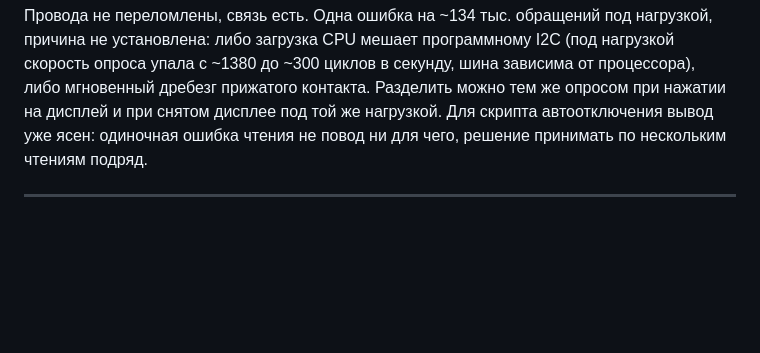
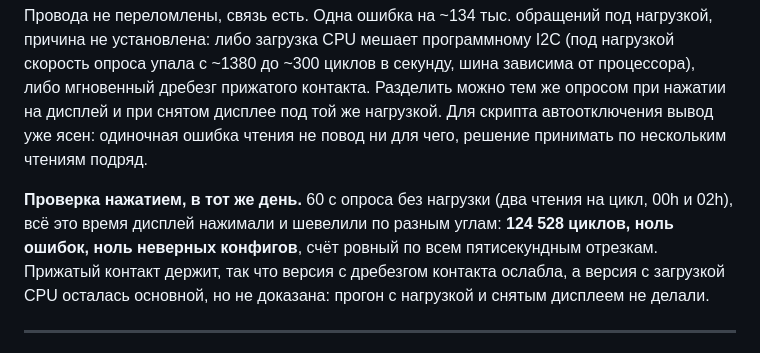
Before and after one commit to debeeque/Bakalarka_Project, a Markdown page: _context/05_akum_korpus.md, the part around the change. Drawn GitHub-style; blank space fills up the shorter version.

Commit message:
I2C под нажатием на дисплей: 124 528 циклов без ошибок
Co-Authored-By: Claude Opus 5.5 <noreply@anthropic.com>

```diff
--- a/_context/05_akum_korpus.md
+++ b/_context/05_akum_korpus.md
@@ -489,6 +489,13 @@ I2C (под нагрузкой скорость опроса упала с ~1380
 ошибка чтения не повод ни для чего, решение принимать по нескольким
 чтениям подряд.
 
+**Проверка нажатием, в тот же день.** 60 с опроса без нагрузки (два чтения на
+цикл, 00h и 02h), всё это время дисплей нажимали и шевелили по разным углам:
+**124 528 циклов, ноль ошибок, ноль неверных конфигов**, счёт ровный по всем
+пятисекундным отрезкам. Прижатый контакт держит, так что версия с дребезгом
+контакта ослабла, а версия с загрузкой CPU осталась основной, но не доказана:
+прогон с нагрузкой и снятым дисплеем не делали.
+
 ---
 
 ## 6. Список закупки (план от 17.08.2026, заменён разделом 5а)
```
